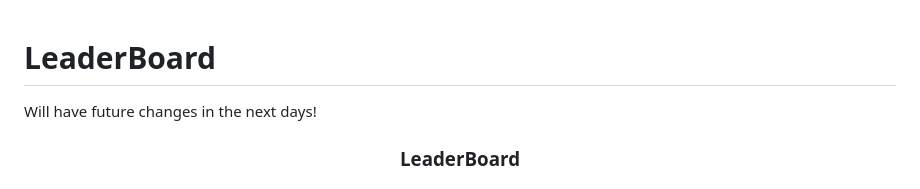
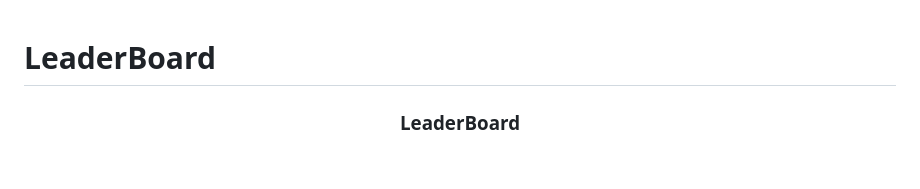
Before and after one commit to mhnazary/Leaderboard, a Markdown page: README.md, the part around one of its changes. Rendered like a GitHub page.

```diff
--- a/README.md
+++ b/README.md
@@ -1,6 +1,5 @@
 # LeaderBoard
 
-Will have future changes in the next days!
 
 <a name="readme-top"></a>
 
```
Also changed, not shown: other parts of README.md (+1 -1 lines).
